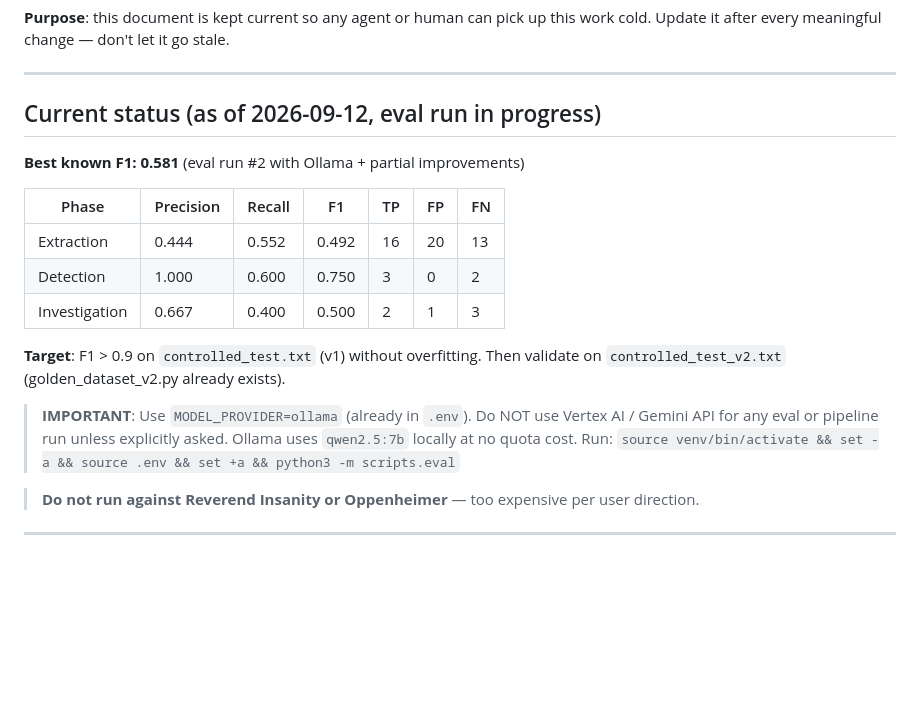
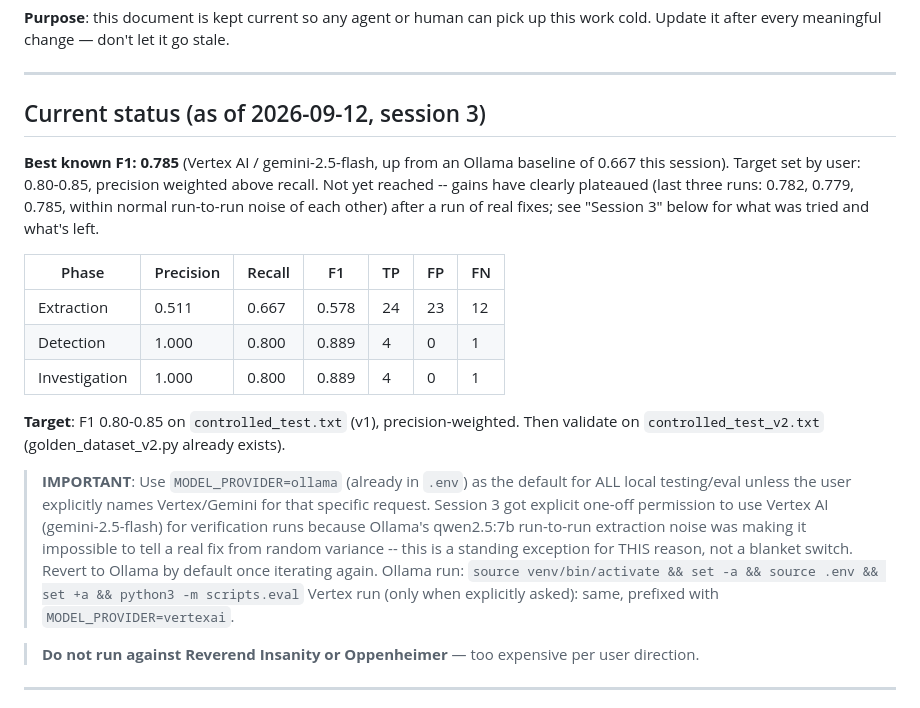
Before and after one commit to adhyan-jain/StoryTrace, a Markdown page: EVAL_IMPROVEMENT_LOG.md, the part around the change. GitHub-like rendering; blank space fills up the shorter version.

```diff
--- a/EVAL_IMPROVEMENT_LOG.md
+++ b/EVAL_IMPROVEMENT_LOG.md
@@ -5,23 +5,34 @@ this work cold. Update it after every meaningful change — don't let it go stal
 
 ---
 
-## Current status (as of 2026-09-12, eval run in progress)
+## Current status (as of 2026-09-12, session 3)
 
-**Best known F1: 0.581** (eval run #2 with Ollama + partial improvements)
+**Best known F1: 0.785** (Vertex AI / gemini-2.5-flash, up from an Ollama
+baseline of 0.667 this session). Target set by user: 0.80-0.85, precision
+weighted above recall. Not yet reached -- gains have clearly plateaued
+(last three runs: 0.782, 0.779, 0.785, within normal run-to-run noise of
+each other) after a run of real fixes; see "Session 3" below for what
+was tried and what's left.
 
 | Phase | Precision | Recall | F1 | TP | FP | FN |
 | --- | --- | --- | --- | --- | --- | --- |
-| Extraction | 0.444 | 0.552 | 0.492 | 16 | 20 | 13 |
-| Detection | 1.000 | 0.600 | 0.750 | 3 | 0 | 2 |
-| Investigation | 0.667 | 0.400 | 0.500 | 2 | 1 | 3 |
+| Extraction | 0.511 | 0.667 | 0.578 | 24 | 23 | 12 |
+| Detection | 1.000 | 0.800 | 0.889 | 4 | 0 | 1 |
+| Investigation | 1.000 | 0.800 | 0.889 | 4 | 0 | 1 |
 
-**Target**: F1 > 0.9 on `controlled_test.txt` (v1) without overfitting.
+**Target**: F1 0.80-0.85 on `controlled_test.txt` (v1), precision-weighted.
 Then validate on `controlled_test_v2.txt` (golden_dataset_v2.py already exists).
 
-> **IMPORTANT**: Use `MODEL_PROVIDER=ollama` (already in `.env`). Do NOT use
-> Vertex AI / Gemini API for any eval or pipeline run unless explicitly asked.
-> Ollama uses `qwen2.5:7b` locally at no quota cost.
-> Run: `source venv/bin/activate && set -a && source .env && set +a && python3 -m scripts.eval`
+> **IMPORTANT**: Use `MODEL_PROVIDER=ollama` (already in `.env`) as the
+> default for ALL local testing/eval unless the user explicitly names
+> Vertex/Gemini for that specific request. Session 3 got explicit one-off
+> permission to use Vertex AI (gemini-2.5-flash) for verification runs
+> because Ollama's qwen2.5:7b run-to-run extraction noise was making it
+> impossible to tell a real fix from random variance -- this is a
+> standing exception for THIS reason, not a blanket switch. Revert to
+> Ollama by default once iterating again.
+> Ollama run: `source venv/bin/activate && set -a && source .env && set +a && python3 -m scripts.eval`
+> Vertex run (only when explicitly asked): same, prefixed with `MODEL_PROVIDER=vertexai`.
 
 > **Do not run against Reverend Insanity or Oppenheimer** — too expensive per user direction.
 
```
Also changed, not shown: EVAL_REPORT.md (+53 -61 lines).
